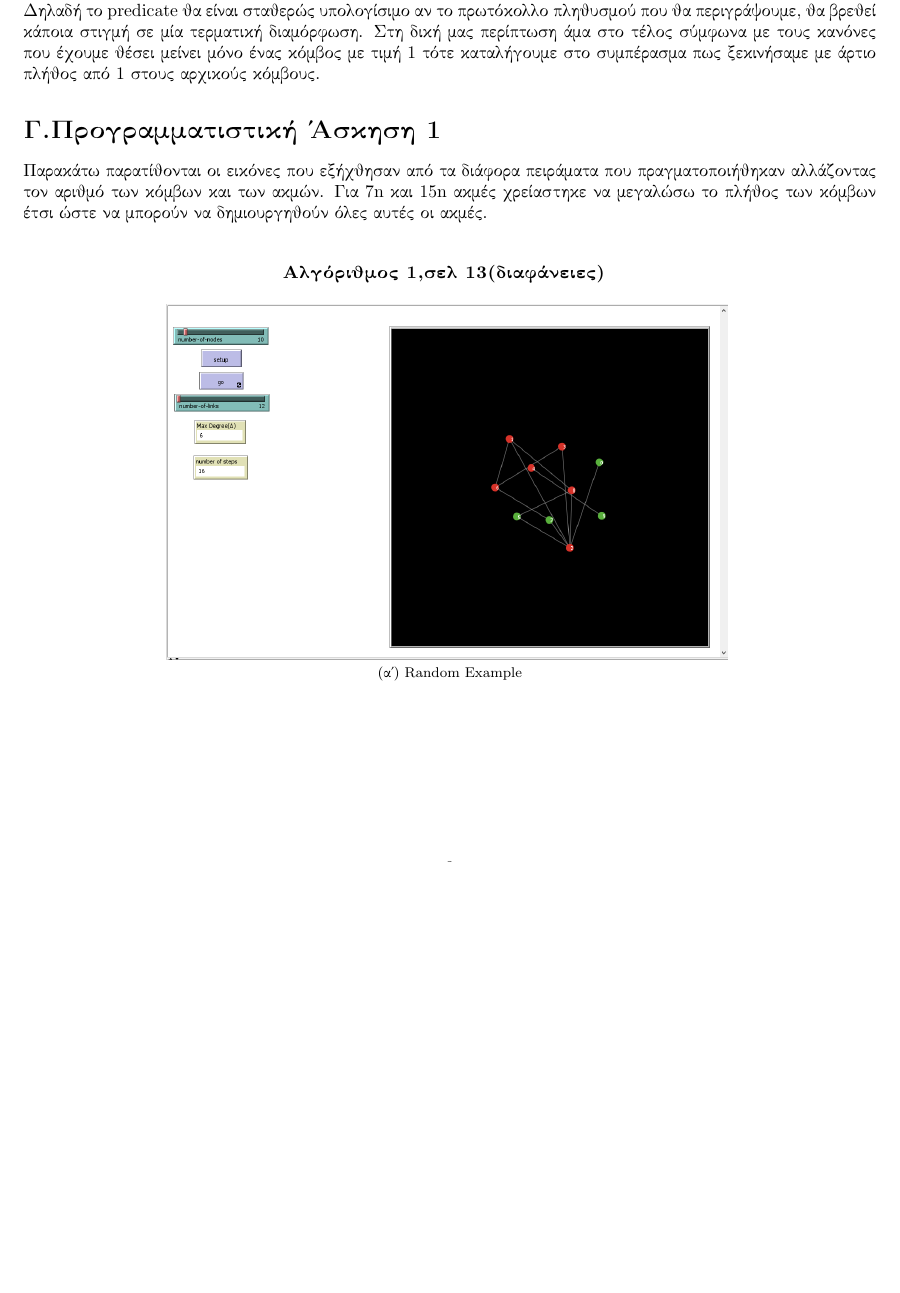
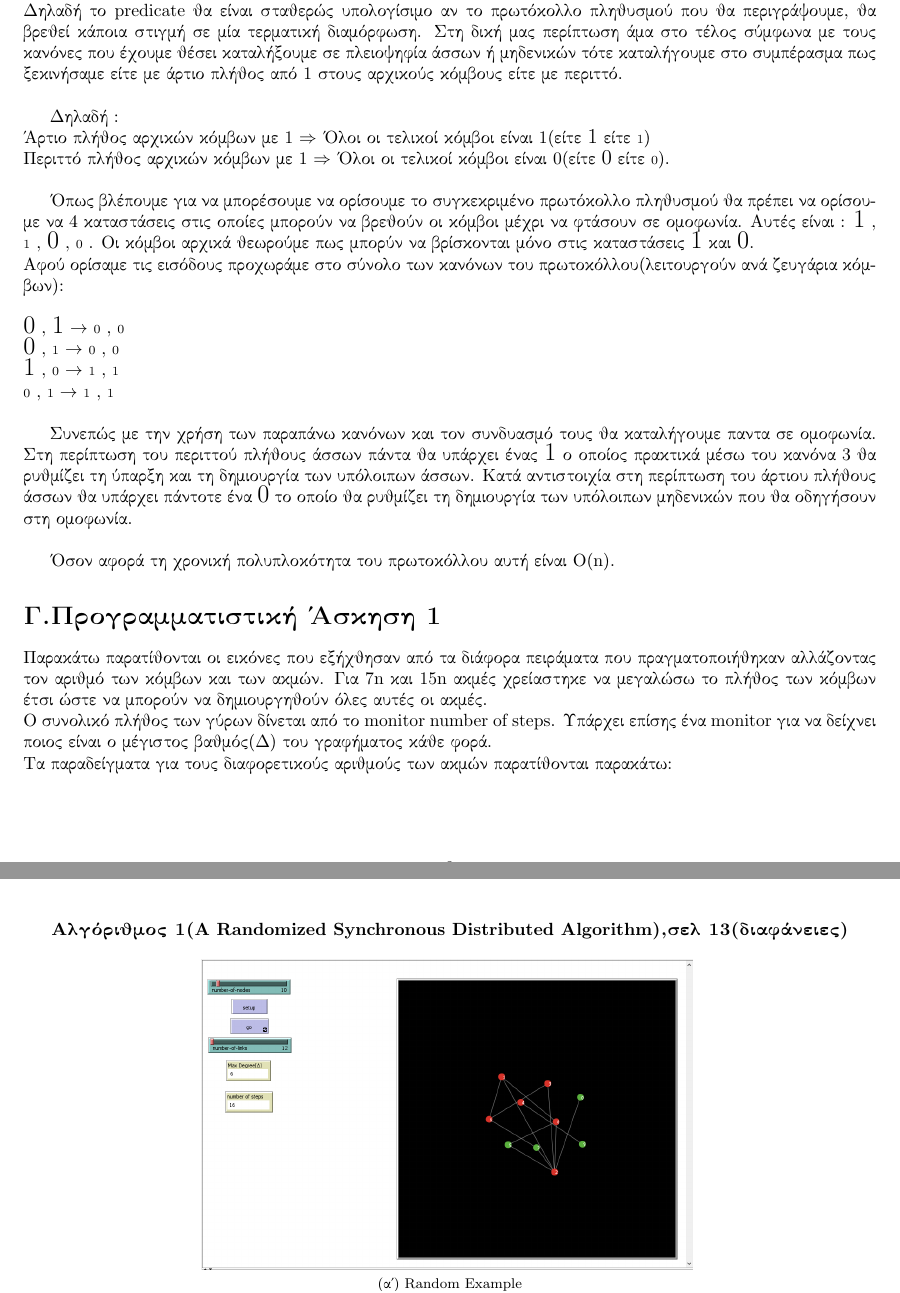
Before and after one commit to George3054/Decentralized-Computing-Projects, a LaTeX document (Project 2/Report/dec_comp_project2.tex): part of page 4 of 4 before the commit and two parts of pages 4 and 5 of 7 after it, the two joined at a grey line, cut so that both start at the same text, the shorter picture padded with empty space. Compiled offline with pdfLaTeX.

Commit message:
final changes to report and code

```diff
--- a/Project 2/Report/dec_comp_project2.tex
+++ b/Project 2/Report/dec_comp_project2.tex
@@ -97,10 +97,32 @@
 	\section*{\gr \textbf{Β.Θεωρητική Άσκηση 2}}
 
 	\gr Για το πρωτόκολλο πληθυσμού που θα περιγραφτεί θα χρησιμοποιήσουμε έναν {\en adversarial scheduler} ο οποίος θα είναι {\en strongly fair}. Με αυτόν τον {\en scheduler} πρακτικά λαμβάνουμε υπόψη το χειρότερο σενάριο ενεργοποίησης των κόμβων({\en worst case}) παρόλο που πάντοτε θα καταλήγει σε κάποια τερματική κατάσταση από την οποία μπορεί να εξαχθεί κάποιο συμπέρασμα ανάλογα με το πρωτόκολλο που έχει επιλεχθεί.\\
-	Δηλαδή το {\en predicate}  θα είναι σταθερώς υπολογίσιμο αν το πρωτόκολλο πληθυσμού που θα περιγράψουμε, θα βρεθεί κάποια στιγμή σε μία τερματική διαμόρφωση. Στη δική μας περίπτωση άμα στο τέλος σύμφωνα με τους κανόνες που έχουμε θέσει μείνει μόνο ένας κόμβος με τιμή 1 τότε καταλήγουμε στο συμπέρασμα πως ξεκινήσαμε με άρτιο πλήθος από 1 στους αρχικούς κόμβους.
+	Δηλαδή το {\en predicate}  θα είναι σταθερώς υπολογίσιμο αν το πρωτόκολλο πληθυσμού που θα περιγράψουμε, θα βρεθεί κάποια στιγμή σε μία τερματική διαμόρφωση. Στη δική μας περίπτωση άμα στο τέλος σύμφωνα με τους κανόνες που έχουμε θέσει καταλήξουμε σε πλειοψηφία άσσων ή μηδενικών τότε καταλήγουμε στο συμπέρασμα πως ξεκινήσαμε  είτε με άρτιο πλήθος από 1 στους αρχικούς κόμβους είτε με περιττό.\\
+
+	Δηλαδή : \\
+	Άρτιο πλήθος αρχικών κόμβων με 1 $\Rightarrow$ Όλοι οι τελικοί κόμβοι είναι 1(είτε {\large 1} είτε {\scriptsize 1})\\
+	Περιττό πλήθος αρχικών κόμβων με 1 $\Rightarrow$ Όλοι οι τελικοί κόμβοι είναι 0(είτε {\large 0} είτε {\scriptsize 0}).\\
+
+	Όπως βλέπουμε για να μπορέσουμε να ορίσουμε το συγκεκριμένο πρωτόκολλο πληθυσμού θα πρέπει να ορίσουμε να 4 καταστάσεις στις οποίες μπορούν να βρεθούν οι κόμβοι μέχρι να φτάσουν σε ομοφωνία. Αυτές είναι  : {\Large 1} , {\scriptsize 1} , {\Large 0} , {\scriptsize 0} . Οι κόμβοι αρχικά θεωρούμε πως μπορύν να βρίσκονται μόνο στις καταστάσεις {\Large 1} και {\Large 0}.\\
+	 Αφού ορίσαμε τις εισόδους προχωράμε στο σύνολο των κανόνων του πρωτοκόλλου(λειτουργούν ανά ζευγάρια κόμβων): \\ \\
+	 {\Large 0} , {\Large 1} $\rightarrow$ {\scriptsize 0} , {\scriptsize 0}\\
+	 {\Large 0} , {\scriptsize 1} $\rightarrow$ {\scriptsize 0} , {\scriptsize 0}\\
+	 {\Large 1} , {\scriptsize 0} $\rightarrow$ {\scriptsize 1} , {\scriptsize 1}\\
+	 {\scriptsize 0} , {\scriptsize 1} $\rightarrow$ {\scriptsize 1} , {\scriptsize 1}\\
+
+	 Συνεπώς με την χρήση των παραπάνω κανόνων και τον συνδυασμό τους θα καταλήγουμε παντα σε ομοφωνία. Στη περίπτωση του περιττού πλήθους άσσων πάντα θα υπάρχει ένας {\Large 1} ο οποίος πρακτικά μέσω του κανόνα 3 θα ρυθμίζει τη ύπαρξη και τη δημιουργία των υπόλοιπων άσσων. Κατά αντιστοιχία στη περίπτωση του άρτιου πλήθους άσσων θα υπάρχει πάντοτε ένα {\Large 0} το οποίο θα ρυθμίζει τη δημιουργία των υπόλοιπων μηδενικών που θα οδηγήσουν στη ομοφωνία.\\
+
+	 Όσον αφορά τη χρονική πολυπλοκότητα του πρωτοκόλλου αυτή είναι Ο({\en n}).
+
 
 	\section*{\gr \textbf{Γ.Προγραμματιστική Άσκηση 1}}
 
 	\gr Παρακάτω παρατίθονται οι εικόνες που εξήχθησαν από τα διάφορα πειράματα που πραγματοποιήθηκαν αλλάζοντας τον αριθμό των κόμβων και των ακμών. Για 7{\en n} και 15{\en n} ακμές χρείαστηκε να μεγαλώσω το πλήθος των κόμβων έτσι ώστε να μπορούν να δημιουργηθούν όλες αυτές οι ακμές.\\
+	Ο συνολικό πλήθος των γύρων  δίνεται από το {\en monitor number of steps}.
+	Υπάρχει επίσης ένα {\en monitor} για να δείχνει ποιος είναι ο μέγιστος βαθμός(Δ) του γραφήματος κάθε φορά.\\
+	Τα παραδείγματα για τους διαφορετικούς αριθμούς των ακμών παρατίθονται παρακάτω:\\
 
-	\center{ \textbf{Αλγόριθμος 1,σελ 13(διαφάνειες)} } \gr
+	\begin{figure}[htbp!]
+	\center{ \textbf{Αλγόριθμος 1({\en A Randomized Synchronous Distributed Algorithm}),σελ 13(διαφάνειες)} } \\
+		\centering
+		\subfloat[\centering \en Random Example]{{\includegraphics[scale=0.35]{alg1_baselinks.png} }}\\
@@ -107,7 +145,7 @@
 
 
+	\end{figure}
 
+	\newpage
 	\begin{figure}[htbp!]
 		\centering
-		\subfloat[\centering \en Random Example]{{\includegraphics[scale=0.4]{netlogo_images/alg1_baselinks.png} }}%
-		\quad
```
Also changed, not shown: Project 2/Report/alg1_15n_links(44).png (renamed from Project 2/netlogo_images/alg1_15n_links(44).png), Project 2/Report/alg1_3n_links.png (renamed from Project 2/netlogo_images/alg1_3n_links.png), Project 2/Report/alg1_7n_links(24).png (renamed from Project 2/netlogo_images/alg1_7n_links(24).png), Project 2/Report/alg1_baselinks.png (renamed from Project 2/netlogo_images/alg1_baselinks.png), Project 2/Report/alg2_15n_links(35).png (renamed from Project 2/netlogo_images/alg2_15n_links(35).png), Project 2/Report/alg2_3n_links.png (renamed from Project 2/netlogo_images/alg2_3n_links.png), Project 2/Report/alg2_7n_links(35).png (renamed from Project 2/netlogo_images/alg2_7n_links(35).png), Project 2/Report/alg2_base_randomlinks.png (renamed from Project 2/netlogo_images/alg2_base_randomlinks.png), Project 2/Report/dec_comp_project2.pdf, Project 2/Report/dec_comp_project2.tex (27 more changed lines), 4 other files.
